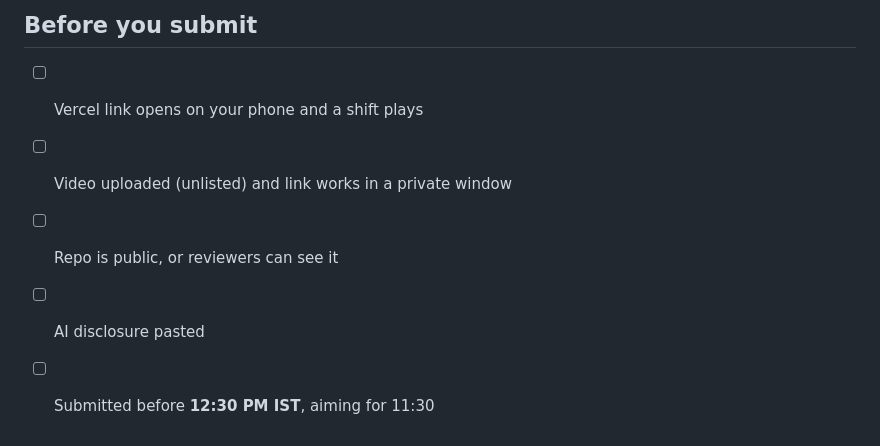
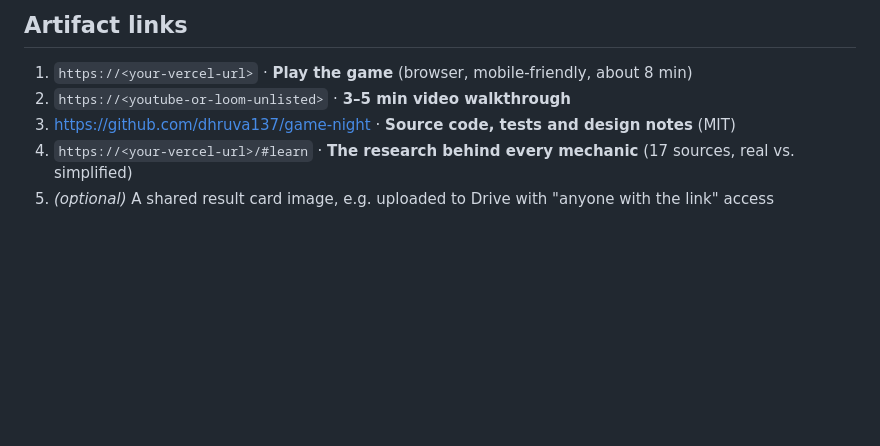
Before and after one commit to dhruva137/game-night, a Markdown page: SUBMISSION.md, the part around one of its changes. GitHub-like rendering; blank space fills up the shorter version.

```diff
--- a/SUBMISSION.md
+++ b/SUBMISSION.md
@@ -52,7 +46,7 @@ authentic: your real "it predicted me" number). Keep it under 5:00. Upload as **
 
-## Before you submit
-- [ ] Vercel link opens on your phone and a shift plays
-- [ ] Video uploaded (unlisted) and link works in a private window
-- [ ] Repo is public, or reviewers can see it
-- [ ] AI disclosure pasted
-- [ ] Submitted before **12:30 PM IST**, aiming for 11:30
+## Artifact links
+1. `https://<your-vercel-url>` · **Play the game** (browser, mobile-friendly, about 8 min)
+2. `https://<youtube-or-loom-unlisted>` · **3–5 min video walkthrough**
+3. https://github.com/dhruva137/game-night · **Source code, tests and design notes** (MIT)
+4. `https://<your-vercel-url>/#learn` · **The research behind every mechanic** (17 sources, real vs. simplified)
+5. *(optional)* A shared result card image, e.g. uploaded to Drive with "anyone with the link" access
```
Also changed, not shown: other parts of SUBMISSION.md (+35 -41 lines).
